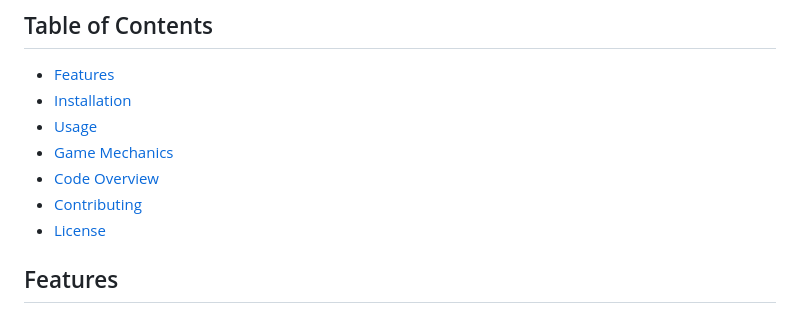
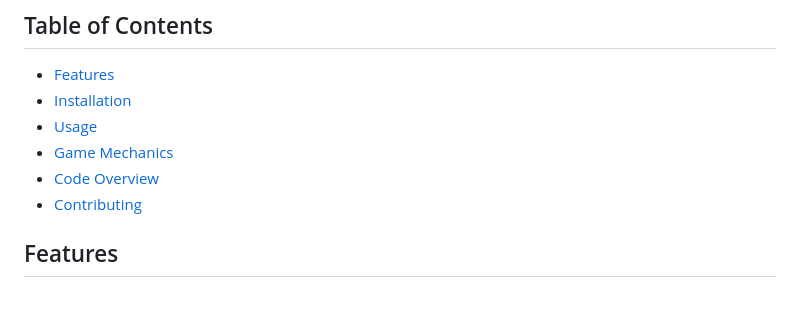
Before and after one commit to jai-singh5/Snake-Game, a Markdown page: README.md, the part around the change. Drawn GitHub-style.

```diff
--- a/README.md
+++ b/README.md
@@ -10,7 +10,6 @@ This is a simple Snake game implemented using HTML, CSS, and JavaScript. The pla
 - [Game Mechanics](#game-mechanics)
 - [Code Overview](#code-overview)
 - [Contributing](#contributing)
-- [License](#license)
 
 ## Features
 
```
